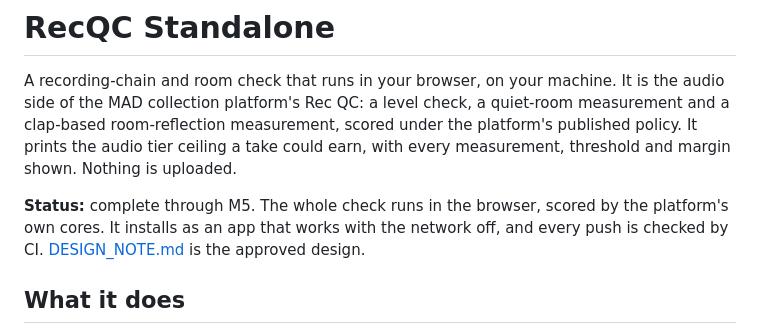
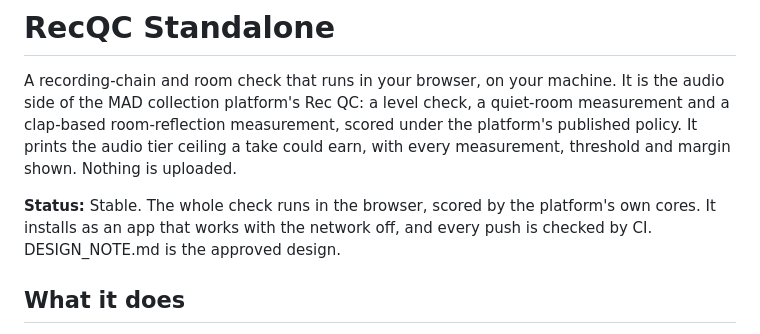
Before and after one commit to ricktorres25/recqc-standalone, a Markdown page: README.md, the part around the change. GitHub-like rendering.

Commit message:
Revise project status in README.md
Updated project status from 'complete through M5' to 'Stable'.

```diff
--- a/README.md
+++ b/README.md
@@ -2,8 +2,7 @@
 
 A recording-chain and room check that runs in your browser, on your machine. It is the audio side of the MAD collection platform's Rec QC: a level check, a quiet-room measurement and a clap-based room-reflection measurement, scored under the platform's published policy. It prints the audio tier ceiling a take could earn, with every measurement, threshold and margin shown. Nothing is uploaded.
 
-**Status:** complete through M5. The whole check runs in the browser, scored by the platform's own cores. It installs as an app that works with the network off, and every push is checked by CI. [DESIGN_NOTE.md](DESIGN_NOTE.md) is the approved design.
-
+**Status:** Stable. The whole check runs in the browser, scored by the platform's own cores. It installs as an app that works with the network off, and every push is checked by CI. DESIGN_NOTE.md is the approved design.
 ## What it does
 
 - Runs the platform's exact Python measurement cores in the browser (Pyodide), vendored with their source commit and hash.
```
